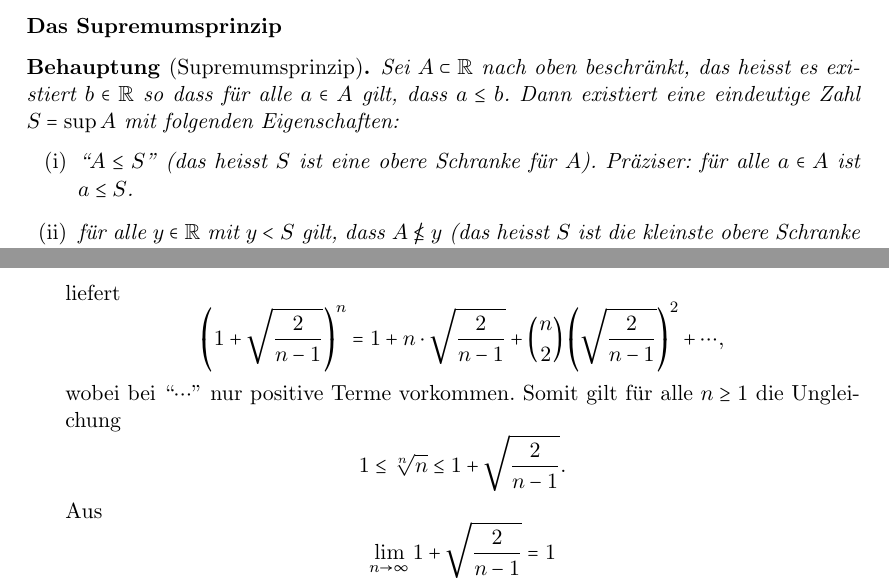
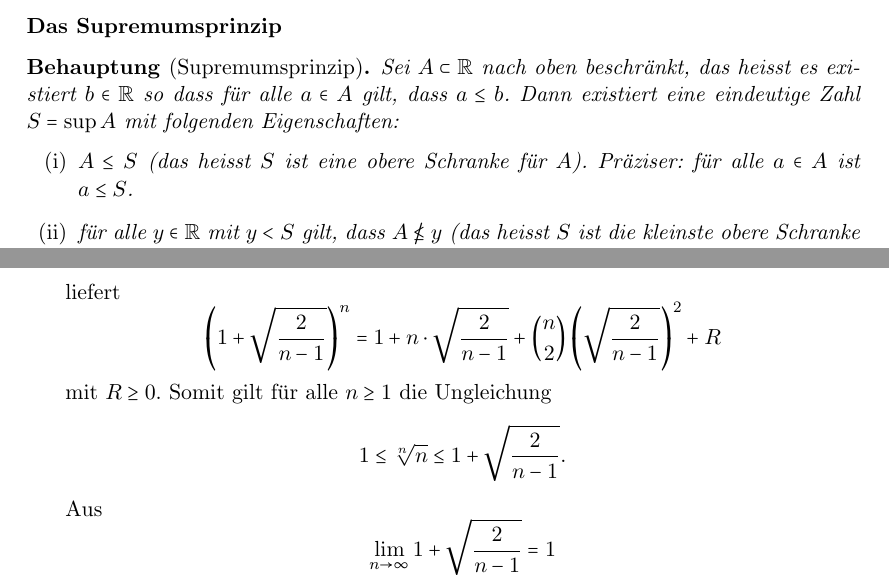
Before and after one commit to raw-bacon/ana1-notes, a LaTeX document (main.tex, which reads chapter1/chapter1.tex, chapter2/chapter2.tex): two parts of pages 22 and 25 of 26, joined at a grey line, cut so that both start at the same text. Compiled offline with pdfLaTeX.

Commit message:
confusing quotes and vague dots

```diff
--- a/chapter1/chapter1.tex
+++ b/chapter1/chapter1.tex
@@ -1220,7 +1220,7 @@ Dann existiert eine eindeutige Zahl $S = \sup A$
 mit folgenden Eigenschaften:
 %TODO notation $A \leq B$ auslagern
 \begin{enumerate}[\normalfont(i)]
-	\item ``$A \leq S$'' (das heisst $S$ ist eine obere Schranke
+	\item $A \leq S$ (das heisst $S$ ist eine obere Schranke
 		für $A$). Präziser: für alle $a \in A$
 		ist $a \leq S$.
   \item für alle $y \in \mathbb{R}$ mit $y < S$ gilt,
--- a/chapter2/chapter2.tex
+++ b/chapter2/chapter2.tex
@@ -84,9 +84,9 @@ $[L- \varepsilon, L + \varepsilon]$ liegt.
 		  \left( 1 + \sqrt{\frac{2}{n-1}} \right)^n
 		  = 1 + n \cdot \sqrt{\frac{2}{n-1}}
 		  + \binom{n}{2} \left( \sqrt{\frac{2}{n-1}} \right)^2
-		  + \cdots,
+		  + R
 	  \]
-	  wobei bei ``$\cdots$'' nur positive Terme vorkommen.
+	  mit $R \geq 0$.
 	  Somit gilt für alle $n \geq 1$ die Ungleichung
 	  \[
 		  1 \leq \sqrt[n]{n} \leq 1 + \sqrt{\frac{2}{n-1}}.
```
Also changed, not shown: main.pdf.
